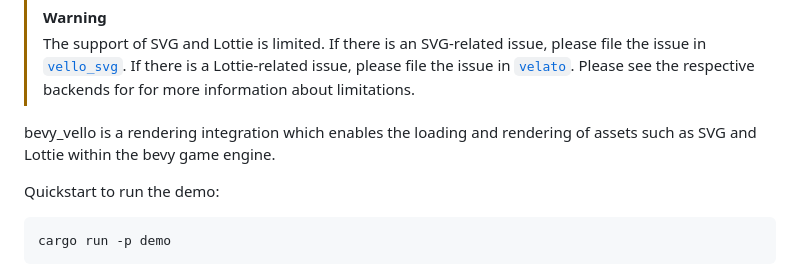
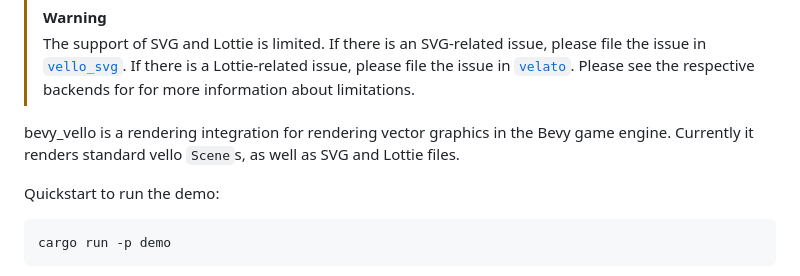
Before and after one commit to linebender/bevy_vello, a Markdown page: README.md, the part around the change. Rendered like a GitHub page.

Commit message:
docs: update for release

```diff
--- a/README.md
+++ b/README.md
@@ -17,7 +17,7 @@
 > [!WARNING]
 > The support of SVG and Lottie is limited. If there is an SVG-related issue, please file the issue in [`vello_svg`](https://github.com/linebender/vello_svg). If there is a Lottie-related issue, please file the issue in [`velato`](https://github.com/linebender/velato). Please see the respective backends for for more information about limitations.
 
-bevy_vello is a rendering integration which enables the loading and rendering of assets such as SVG and Lottie within the bevy game engine.
+bevy_vello is a rendering integration for rendering vector graphics in the Bevy game engine. Currently it renders standard vello `Scene`s, as well as SVG and Lottie files.
 
 Quickstart to run the demo:
 
```
